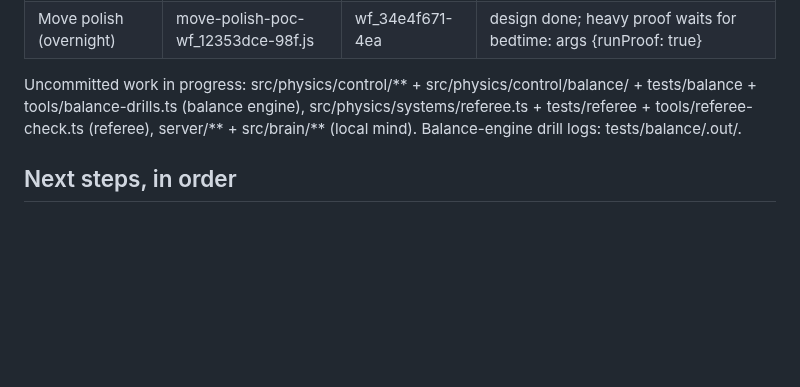
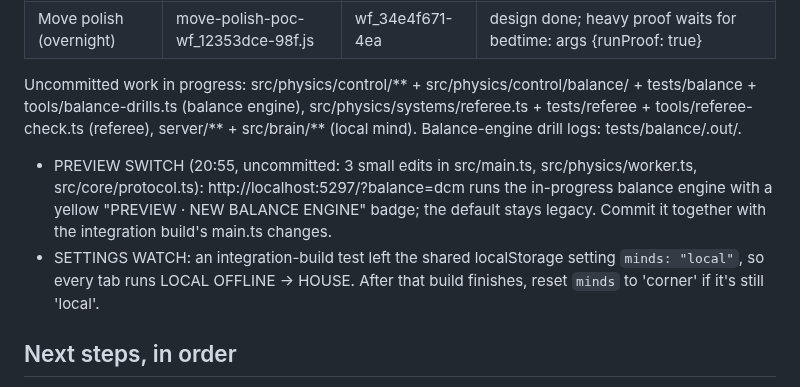
Before and after one commit to ChrisJDiMarco/split-decision, a Markdown page: docs/HANDOFF.md, the part around the change. Drawn GitHub-style; blank space fills up the shorter version.

Commit message:
docs: note preview switch and settings watch

```diff
--- a/docs/HANDOFF.md
+++ b/docs/HANDOFF.md
@@ -74,6 +74,9 @@ Everything is on disk. Commit each build's files only after checking them. Resum
 
 Uncommitted work in progress: src/physics/control/** + src/physics/control/balance/ + tests/balance + tools/balance-drills.ts (balance engine), src/physics/systems/referee.ts + tests/referee + tools/referee-check.ts (referee), server/** + src/brain/** (local mind). Balance-engine drill logs: tests/balance/.out/.
 
+- PREVIEW SWITCH (20:55, uncommitted: 3 small edits in src/main.ts, src/physics/worker.ts, src/core/protocol.ts): http://localhost:5297/?balance=dcm runs the in-progress balance engine with a yellow "PREVIEW · NEW BALANCE ENGINE" badge; the default stays legacy. Commit it together with the integration build's main.ts changes.
+- SETTINGS WATCH: an integration-build test left the shared localStorage setting `minds: "local"`, so every tab runs LOCAL OFFLINE → HOUSE. After that build finishes, reset `minds` to 'corner' if it's still 'local'.
+
 ## Next steps, in order
 
 1. **Build the electric roster** from `docs/research/08-modern-roster.json` (FIRECRACKER 1.30 m/38 kg, SAVATE 1.73 m/83 kg, HAYMAKER 1.82 m/103 kg, PYLON 1.89 m/79 kg; art in `docs/concept-art/modern/`). New humanoid specs, electric catalog motors, robot-kit recipes for their heads/shells/gloves. Make them the default roster; keep Bruiser/Striker/Goliath as an optional "iron age" heavyweight class. Lighter bodies should balance far more easily.
```
